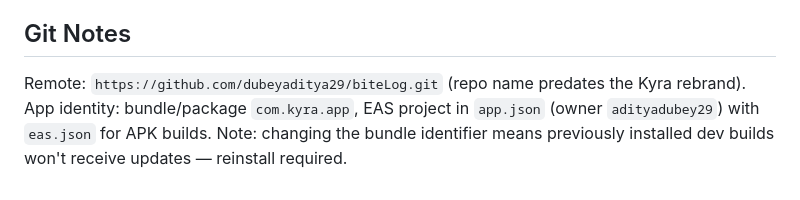
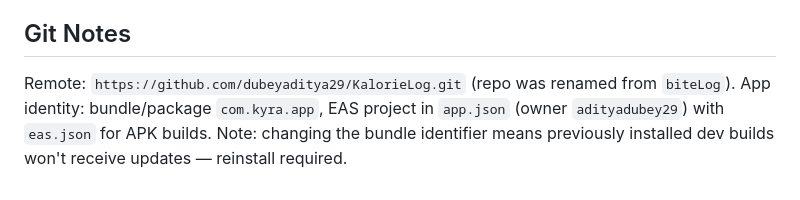
Before and after one commit to dubeyaditya29/KalorieLog, a Markdown page: AGENTS.md, the part around the change. GitHub-like rendering.

Commit message:
docs: correct remote URL after repo rename

```diff
--- a/AGENTS.md
+++ b/AGENTS.md
@@ -118,4 +118,4 @@ All UI icons are hand-drawn stroke SVGs in `src/ui/components/icons/index.js` (2
 
 ## Git Notes
 
-Remote: `https://github.com/dubeyaditya29/biteLog.git` (repo name predates the Kyra rebrand). App identity: bundle/package `com.kyra.app`, EAS project in `app.json` (owner `adityadubey29`) with `eas.json` for APK builds. Note: changing the bundle identifier means previously installed dev builds won't receive updates — reinstall required.
+Remote: `https://github.com/dubeyaditya29/KalorieLog.git` (repo was renamed from `biteLog`). App identity: bundle/package `com.kyra.app`, EAS project in `app.json` (owner `adityadubey29`) with `eas.json` for APK builds. Note: changing the bundle identifier means previously installed dev builds won't receive updates — reinstall required.
```
